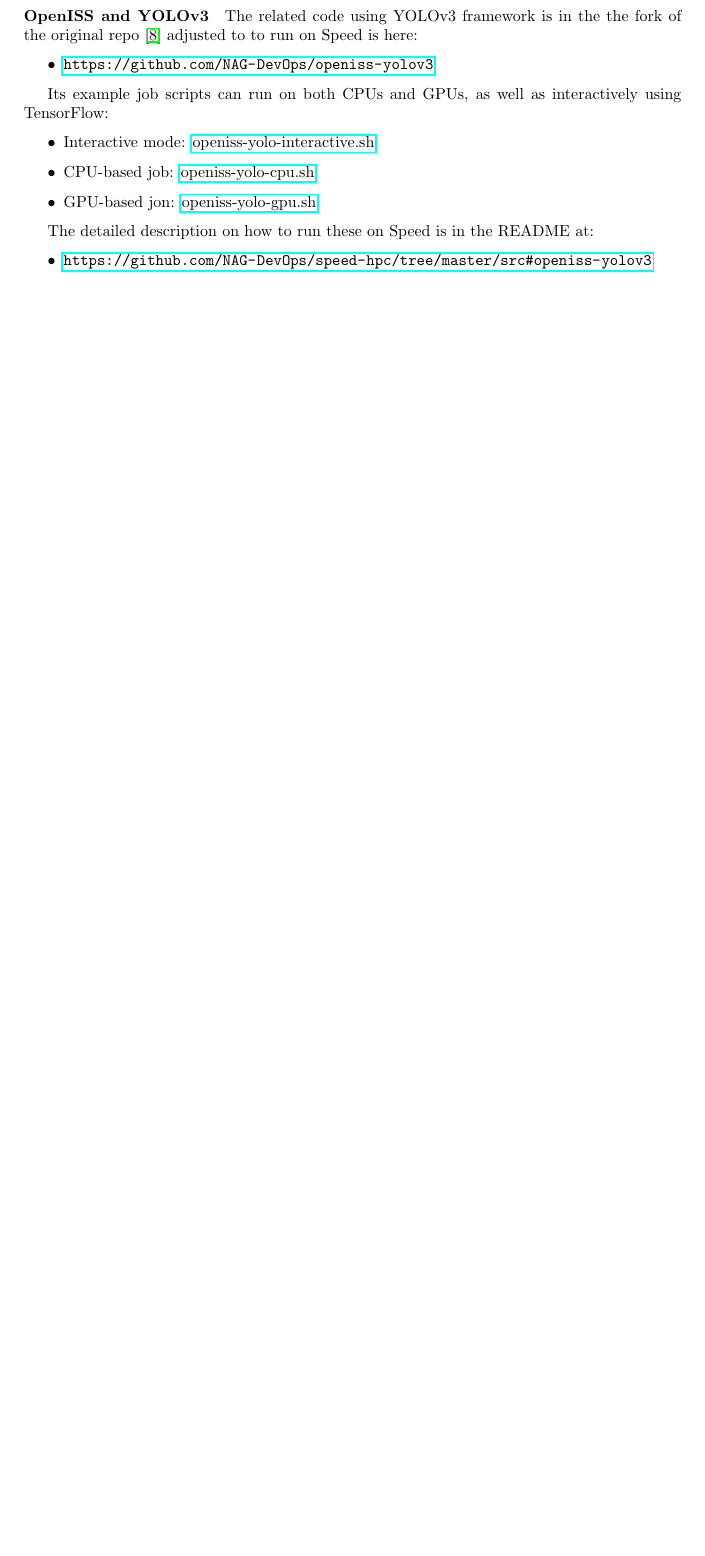
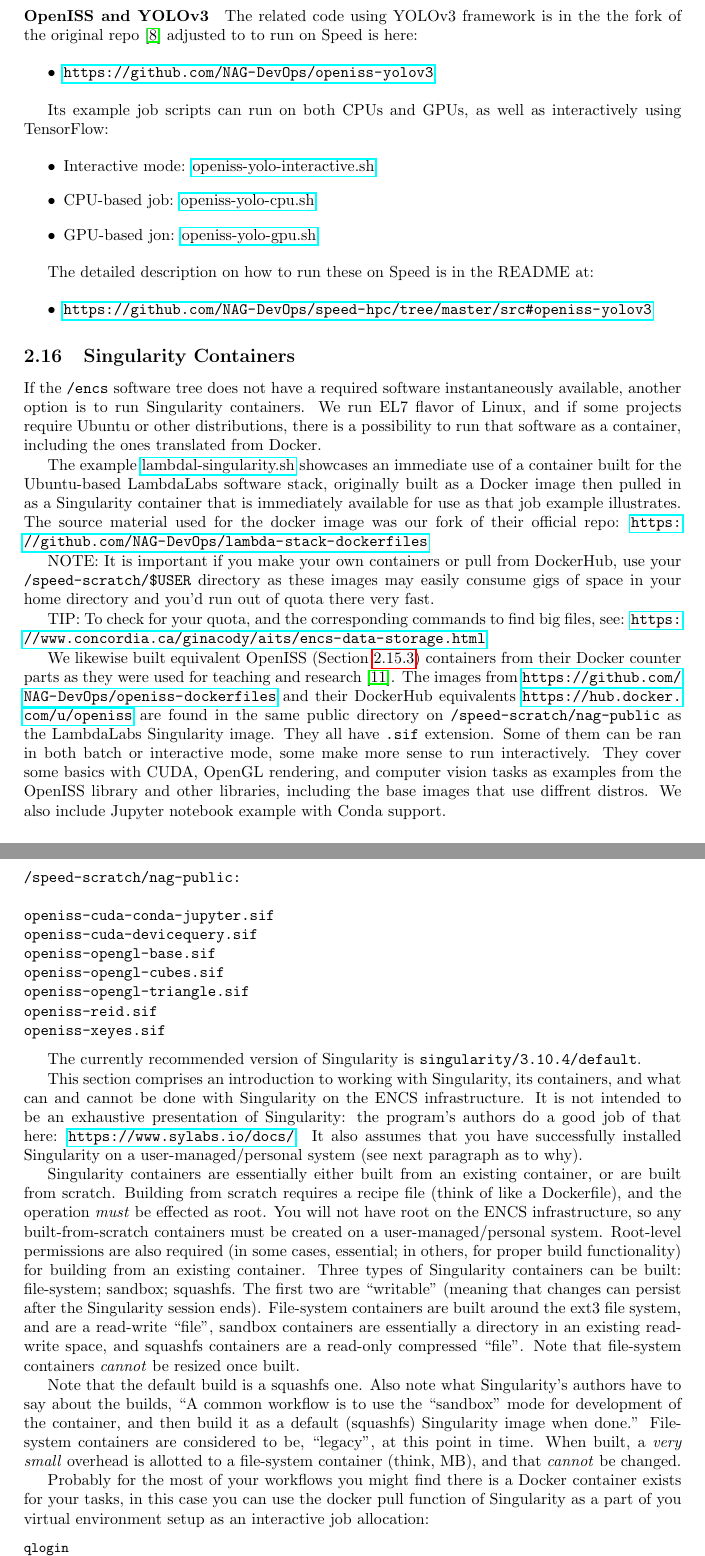
Before and after one commit to NAG-DevOps/speed-hpc, a LaTeX paper (doc/speed-manual.tex, which reads doc/scheduler-job-examples.tex): part of page 18 of 26 before the commit and two parts of pages 18 and 19 of 28 after it, the two joined at a grey line, cut so that both start at the same text, the shorter picture padded with empty space. Compiled offline with pdfLaTeX.

Commit message:
[manual] add Singularity section

```diff
--- a/doc/scheduler-job-examples.tex
+++ b/doc/scheduler-job-examples.tex
@@ -288,11 +288,108 @@
 	\item \url{https://github.com/NAG-DevOps/speed-hpc/tree/master/src#openiss-yolov3}
 \end{itemize}
 
+% ------------------------------------------------------------------------------
+\subsection{Singularity Containers}
+\label{sect:singularity-containers}
 
-%% ------------------------------------------------------------------------------
-%\subsection{Singularity Containers}
-%\label{sect:singularity-containers}
+If the \texttt{/encs} software tree does not have a required software
+instantaneously available, another option is to run Singularity
+containers. We run EL7 flavor of Linux, and if some projects
+require Ubuntu or other distributions, there is a possibility
+to run that software as a container, including the ones
+translated from Docker.
+
+The example
+  \href{https://github.com/NAG-DevOps/speed-hpc/blob/master/src/lambdal-singularity.sh}
+  {lambdal-singularity.sh}
+showcases an immediate use of a container built for the Ubuntu-based
+LambdaLabs software stack, originally built as a Docker image then
+pulled in as a Singularity container that is immediately available
+for use as that job example illustrates. The source material
+used for the docker image was our fork of their official
+repo: \url{https://github.com/NAG-DevOps/lambda-stack-dockerfiles}
+
+NOTE: It is important if you make your own containers or pull from
+DockerHub, use your \verb+/speed-scratch/$USER+ directory as these
+images may easily consume gigs of space in your home directory
+and you'd run out of quota there very fast.
+
+%\noindent
+TIP: To check for your quota, and the corresponding commands
+to find big files, see: \url{https://www.concordia.ca/ginacody/aits/encs-data-storage.html}
+
+We likewise built equivalent OpenISS (\xs{sect:openiss-examples})
+containers from their Docker counter parts as they were used for teaching and
+research~\cite{oi-containers-poster-siggraph2023}. The
+images from \url{https://github.com/NAG-DevOps/openiss-dockerfiles}
+and their DockerHub equivalents \url{https://hub.docker.com/u/openiss}
+are found in the same public directory on \verb+/speed-scratch/nag-public+
+as the LambdaLabs Singularity image. They all have \texttt{.sif} extension.
+Some of them can be ran in both batch or interactive mode, some
+make more sense to run interactively. They cover some basics with CUDA,
+OpenGL rendering, and computer vision tasks as examples from the OpenISS
+library and other libraries, including the base images that use diffrent
+distros. We also include Jupyter notebook example with Conda support.
+
+\begin{verbatim}
+/speed-scratch/nag-public:
+
+openiss-cuda-conda-jupyter.sif
+openiss-cuda-devicequery.sif
+openiss-opengl-base.sif
+openiss-opengl-cubes.sif
+openiss-opengl-triangle.sif
+openiss-reid.sif
+openiss-xeyes.sif
+\end{verbatim}
+
+The currently recommended version of Singularity is
+\texttt{singularity/3.10.4/default}.
+
+This section comprises an introduction to working with Singularity, its
+containers, and what can and cannot be done with Singularity on the ENCS
+infrastructure. It is not intended to be an exhaustive presentation of
+Singularity: the program's authors do a good job of that here:
+\url{https://www.sylabs.io/docs/}. It also assumes that you have successfully installed
+Singularity on a user-managed/personal system (see next paragraph as to why).
+
+Singularity containers are essentially either built from an existing
+container, or are built from scratch. Building from scratch requires a recipe
+file (think of like a Dockerfile), and the operation \emph{must} be effected as root.
+You will not have root on the ENCS infrastructure, so any built-from-scratch containers must be created
+on a user-managed/personal system. Root-level permissions are also required
+(in some cases, essential; in others, for proper build functionality) for
+building from an existing container.
+%, with one exception (see, Building A
+%Container From An Existing Container).
 %
-%If the \texttt{/encs} software tree does not have a required software
-%instantaneously available, another option is to run Singularity
-%containers.
+Three types of Singularity containers can be built: file-system; sandbox;
+squashfs. The first two are ``writable'' (meaning that changes can persist
+after the Singularity session ends). File-system containers are built around
+the ext3 file system, and are a read-write ``file'', sandbox containers are
+essentially a directory in an existing read-write space, and squashfs
+containers are a read-only compressed ``file''. Note that file-system
+containers \emph{cannot} be resized once built.
+
+Note that the default build is a squashfs one. Also note what Singularity's
+authors have to say about the builds, ``A common workflow is to use the
+``sandbox'' mode for development of the container, and then build it as a
+default (squashfs) Singularity image when done.'' File-system containers are
+considered to be, ``legacy'', at this point in time. When built, a \emph{very small}
+overhead is allotted to a file-system container (think, MB), and that
+\emph{cannot} be changed.
+
+Probably for the most of your workflows you might find there is a
+Docker container exists for your tasks, in this case you
+can use the docker pull function of Singularity as a part
+of you virtual environment setup as an interactive job
+allocation:
+
+\small
+\begin{verbatim}
+qlogin
+cd /speed-scratch/$USER/
+singularity pull openiss-cuda-devicequery.sif docker://openiss/openiss-cuda-devicequery
+INFO:    Converting OCI blobs to SIF format
+INFO:    Starting build...
+\end{verbatim}
```
Also changed, not shown: doc/scheduler-job-examples.tex (6 more changed lines).
